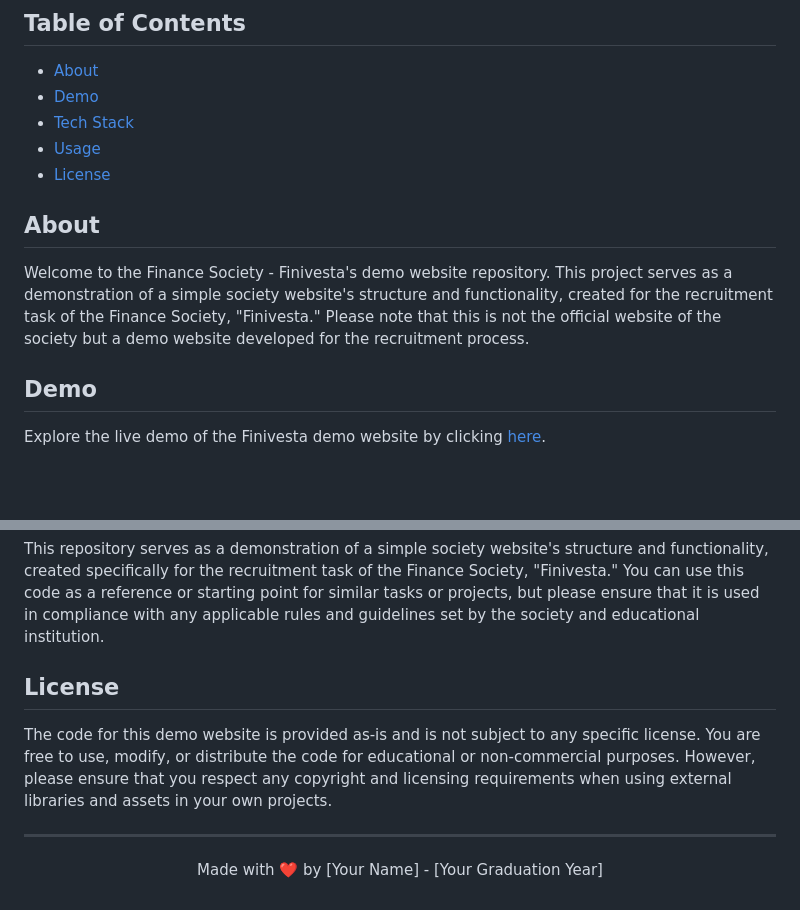
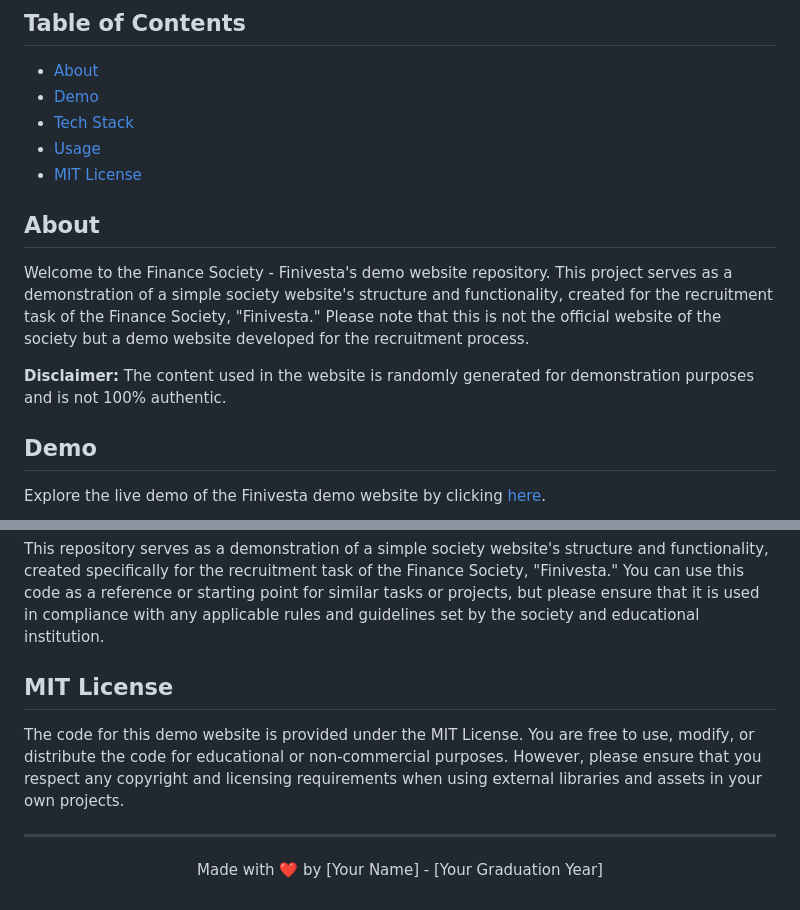
Before and after one commit to ayushichoudhary-19/finivesta-demo, a Markdown page: README.md, 2 parts joined by grey strips. GitHub-like rendering; blank space fills up the shorter version.

```diff
--- a/README.md
+++ b/README.md
@@ -16,11 +14,13 @@
 - [Demo](#demo)
 - [Tech Stack](#tech-stack)
 - [Usage](#usage)
-- [License](#license)
+- [MIT License](#mit-license)
 
 ## About
 
 Welcome to the Finance Society - Finivesta's demo website repository. This project serves as a demonstration of a simple society website's structure and functionality, created for the recruitment task of the Finance Society, "Finivesta." Please note that this is not the official website of the society but a demo website developed for the recruitment process.
+
+**Disclaimer:** The content used in the website is randomly generated for demonstration purposes and is not 100% authentic.
 
 ## Demo
 
@@ -56,9 +56,9 @@ The Finivesta demo website is powered by a variety of technologies and libraries
 
 This repository serves as a demonstration of a simple society website's structure and functionality, created specifically for the recruitment task of the Finance Society, "Finivesta." You can use this code as a reference or starting point for similar tasks or projects, but please ensure that it is used in compliance with any applicable rules and guidelines set by the society and educational institution.
 
-## License
+## MIT License
 
-The code for this demo website is provided as-is and is not subject to any specific license. You are free to use, modify, or distribute the code for educational or non-commercial purposes. However, please ensure that you respect any copyright and licensing requirements when using external libraries and assets in your own projects.
+The code for this demo website is provided under the MIT License. You are free to use, modify, or distribute the code for educational or non-commercial purposes. However, please ensure that you respect any copyright and licensing requirements when using external libraries and assets in your own projects.
 
 ---
 
```
Also changed, not shown: other parts of README.md (+4 -6 lines).
